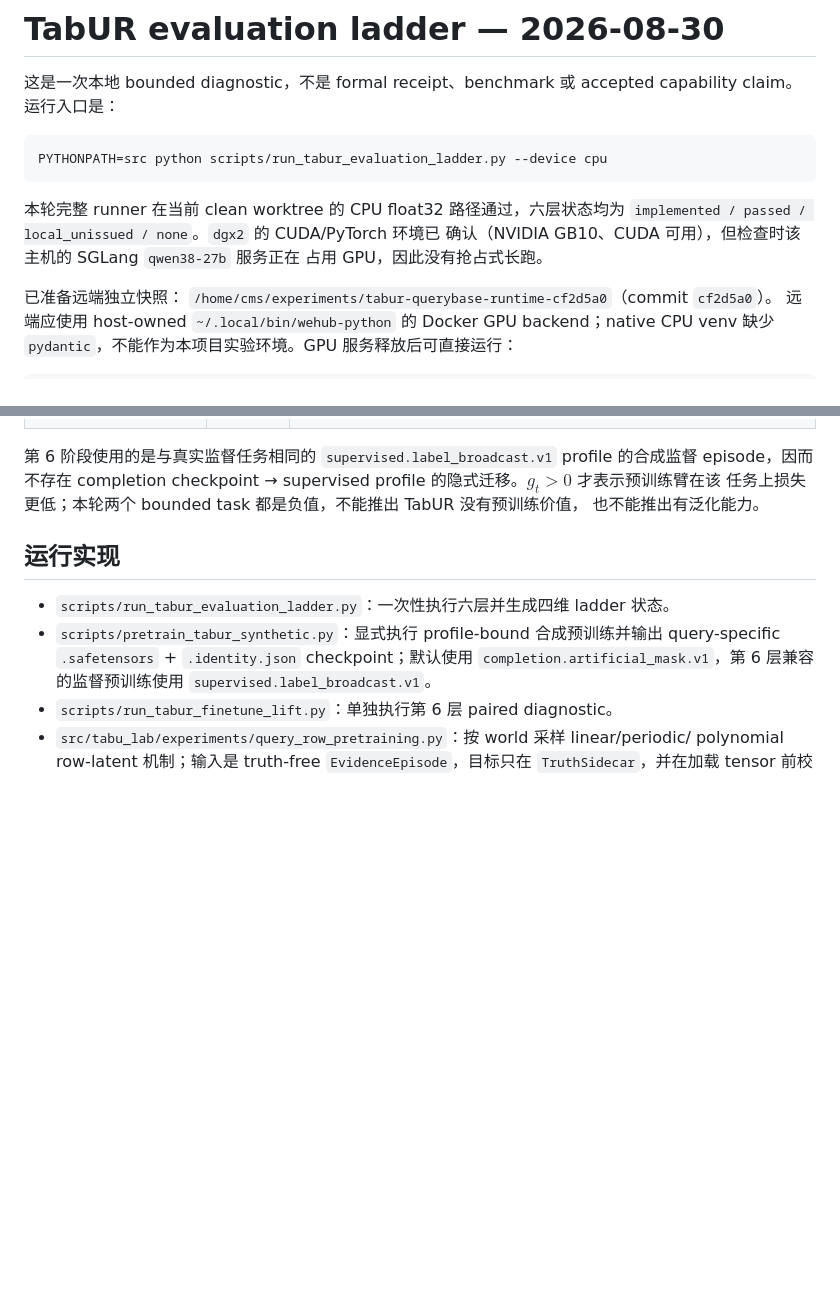
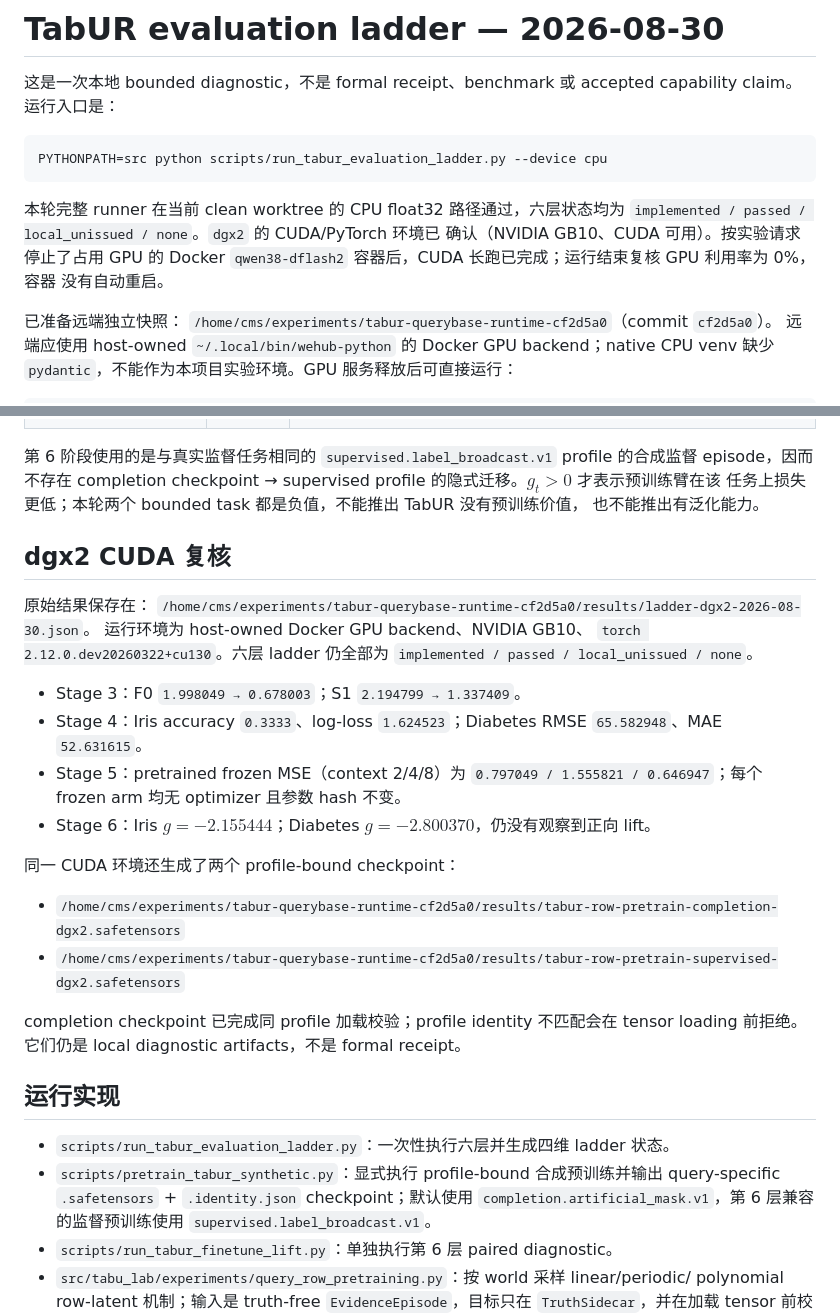
Before and after one commit to 1587causalai/TabU-lab, a Markdown page: docs/reports/tabur-evaluation-ladder-2026-08-30.md, 2 parts joined by grey strips. GitHub-like rendering; blank space fills up the shorter version.

Commit message:
Record dgx2 CUDA TabUR ladder results

```diff
--- a/docs/reports/tabur-evaluation-ladder-2026-08-30.md
+++ b/docs/reports/tabur-evaluation-ladder-2026-08-30.md
@@ -9,8 +9,9 @@ PYTHONPATH=src python scripts/run_tabur_evaluation_ladder.py --device cpu
 
 本轮完整 runner 在当前 clean worktree 的 CPU float32 路径通过，六层状态均为
 `implemented / passed / local_unissued / none`。`dgx2` 的 CUDA/PyTorch 环境已
-确认（NVIDIA GB10、CUDA 可用），但检查时该主机的 SGLang `qwen38-27b` 服务正在
-占用 GPU，因此没有抢占式长跑。
+确认（NVIDIA GB10、CUDA 可用）。按实验请求停止了占用 GPU 的 Docker
+`qwen38-dflash2` 容器后，CUDA 长跑已完成；运行结束复核 GPU 利用率为 0%，容器
+没有自动重启。
 
 已准备远端独立快照：
 `/home/cms/experiments/tabur-querybase-runtime-cf2d5a0`（commit `cf2d5a0`）。
@@ -39,6 +40,29 @@ ssh dgx2 'cd /home/cms/experiments/tabur-querybase-runtime-cf2d5a0 && \
 completion checkpoint → supervised profile 的隐式迁移。$g_t>0$ 才表示预训练臂在该
 任务上损失更低；本轮两个 bounded task 都是负值，不能推出 TabUR 没有预训练价值，
 也不能推出有泛化能力。
+
+## dgx2 CUDA 复核
+
+原始结果保存在：
+`/home/cms/experiments/tabur-querybase-runtime-cf2d5a0/results/ladder-dgx2-2026-08-30.json`。
+运行环境为 host-owned Docker GPU backend、NVIDIA GB10、
+`torch 2.12.0.dev20260322+cu130`。六层 ladder 仍全部为
+`implemented / passed / local_unissued / none`。
+
+- Stage 3：F0 `1.998049 → 0.678003`；S1 `2.194799 → 1.337409`。
+- Stage 4：Iris accuracy `0.3333`、log-loss `1.624523`；Diabetes RMSE
+  `65.582948`、MAE `52.631615`。
+- Stage 5：pretrained frozen MSE（context 2/4/8）为
+  `0.797049 / 1.555821 / 0.646947`；每个 frozen arm 均无 optimizer 且参数 hash 不变。
+- Stage 6：Iris $g=-2.155444$；Diabetes $g=-2.800370$，仍没有观察到正向 lift。
+
+同一 CUDA 环境还生成了两个 profile-bound checkpoint：
+
+- `/home/cms/experiments/tabur-querybase-runtime-cf2d5a0/results/tabur-row-pretrain-completion-dgx2.safetensors`
+- `/home/cms/experiments/tabur-querybase-runtime-cf2d5a0/results/tabur-row-pretrain-supervised-dgx2.safetensors`
+
+completion checkpoint 已完成同 profile 加载校验；profile identity 不匹配会在 tensor
+loading 前拒绝。它们仍是 local diagnostic artifacts，不是 formal receipt。
 
 ## 运行实现
 
```
